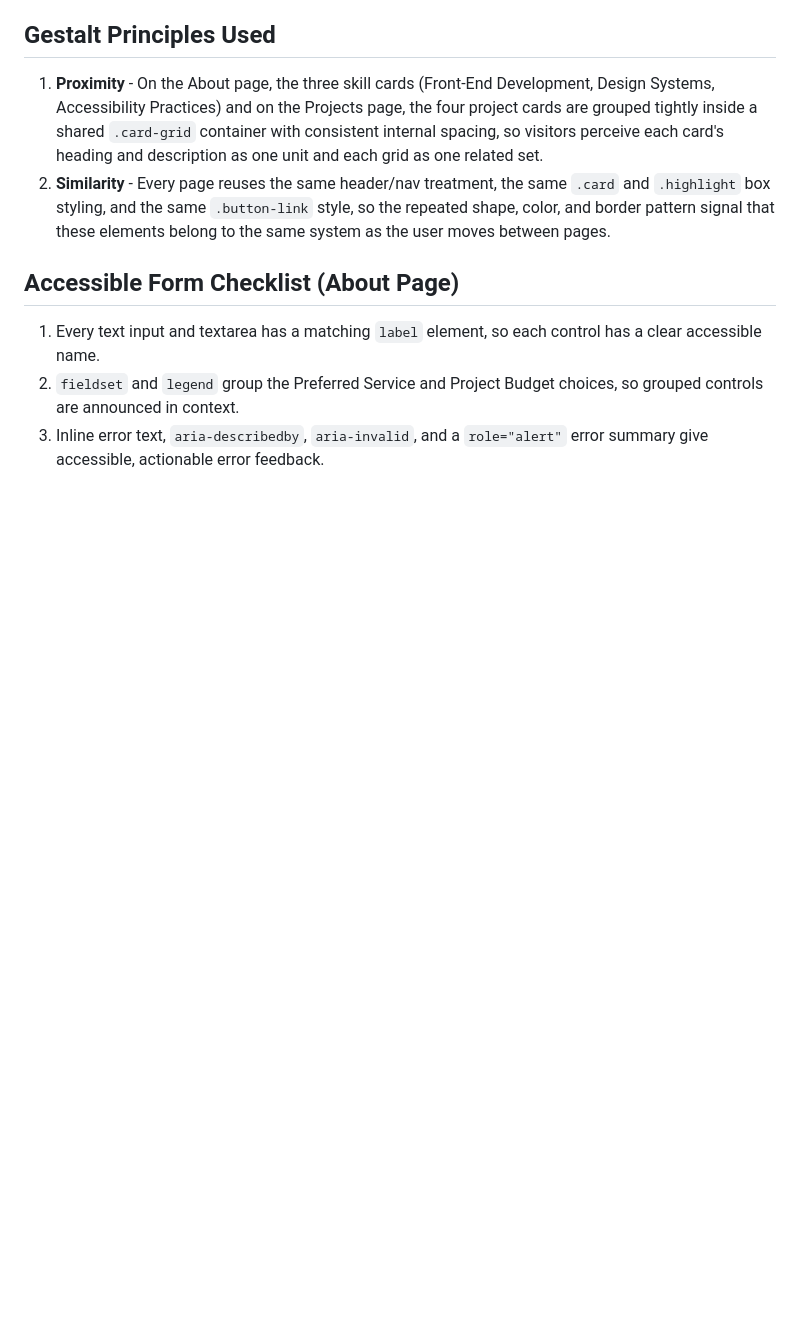
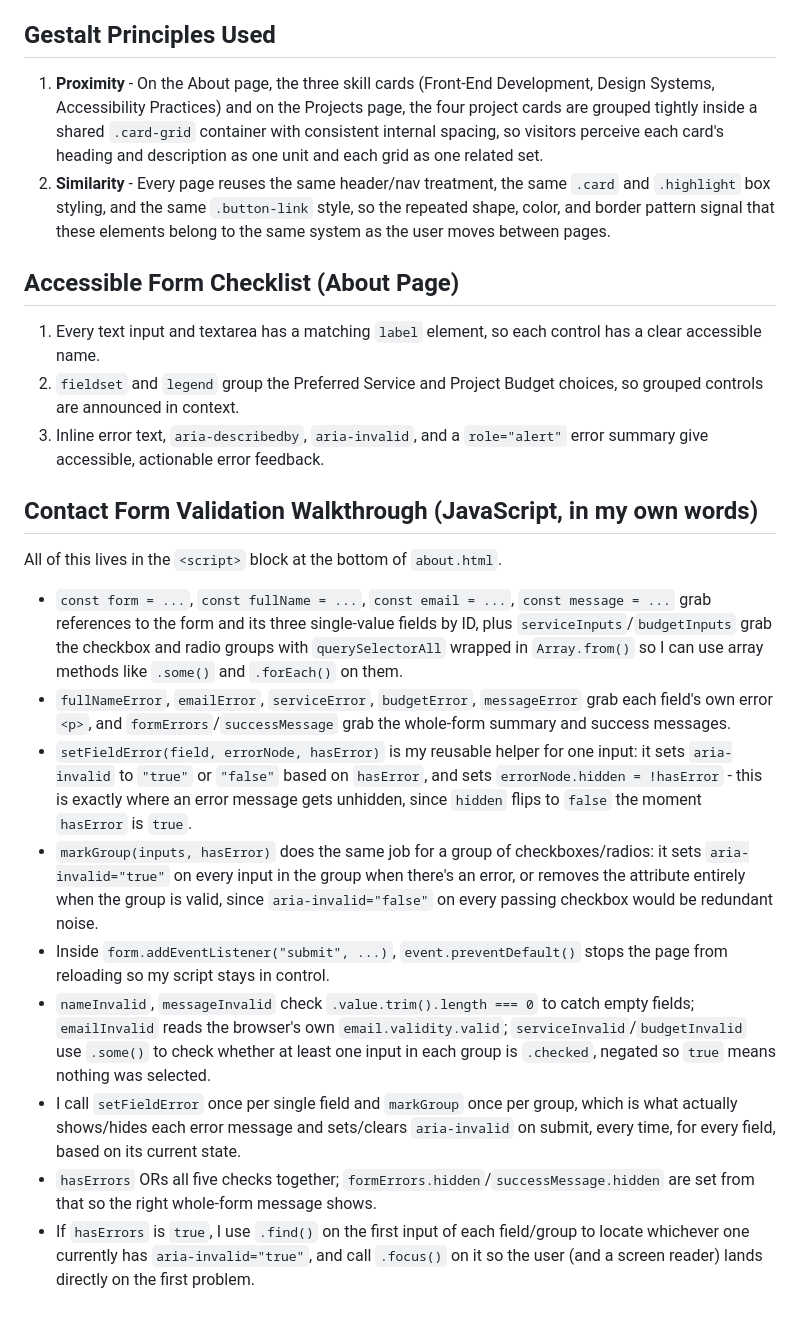
Before and after one commit to ddiaz-collab/ForeverIntense, a Markdown page: README.md, the part around the change. Rendered like a GitHub page; blank space fills up the shorter version.

Commit message:
Add contact form JavaScript walkthrough to README

```diff
--- a/README.md
+++ b/README.md
@@ -56,3 +56,17 @@ Earlier drafts of this project had three different color plans in three differen
 1. Every text input and textarea has a matching `label` element, so each control has a clear accessible name.
 2. `fieldset` and `legend` group the Preferred Service and Project Budget choices, so grouped controls are announced in context.
 3. Inline error text, `aria-describedby`, `aria-invalid`, and a `role="alert"` error summary give accessible, actionable error feedback.
+
+## Contact Form Validation Walkthrough (JavaScript, in my own words)
+
+All of this lives in the `<script>` block at the bottom of `about.html`.
+
+- `const form = ...`, `const fullName = ...`, `const email = ...`, `const message = ...` grab references to the form and its three single-value fields by ID, plus `serviceInputs`/`budgetInputs` grab the checkbox and radio groups with `querySelectorAll` wrapped in `Array.from()` so I can use array methods like `.some()` and `.forEach()` on them.
+- `fullNameError`, `emailError`, `serviceError`, `budgetError`, `messageError` grab each field's own error `<p>`, and `formErrors`/`successMessage` grab the whole-form summary and success messages.
+- `setFieldError(field, errorNode, hasError)` is my reusable helper for one input: it sets `aria-invalid` to `"true"` or `"false"` based on `hasError`, and sets `errorNode.hidden = !hasError` - this is exactly where an error message gets unhidden, since `hidden` flips to `false` the moment `hasError` is `true`.
+- `markGroup(inputs, hasError)` does the same job for a group of checkboxes/radios: it sets `aria-invalid="true"` on every input in the group when there's an error, or removes the attribute entirely when the group is valid, since `aria-invalid="false"` on every passing checkbox would be redundant noise.
+- Inside `form.addEventListener("submit", ...)`, `event.preventDefault()` stops the page from reloading so my script stays in control.
+- `nameInvalid`, `messageInvalid` check `.value.trim().length === 0` to catch empty fields; `emailInvalid` reads the browser's own `email.validity.valid`; `serviceInvalid`/`budgetInvalid` use `.some()` to check whether at least one input in each group is `.checked`, negated so `true` means nothing was selected.
+- I call `setFieldError` once per single field and `markGroup` once per group, which is what actually shows/hides each error message and sets/clears `aria-invalid` on submit, every time, for every field, based on its current state.
+- `hasErrors` ORs all five checks together; `formErrors.hidden`/`successMessage.hidden` are set from that so the right whole-form message shows.
+- If `hasErrors` is `true`, I use `.find()` on the first input of each field/group to locate whichever one currently has `aria-invalid="true"`, and call `.focus()` on it so the user (and a screen reader) lands directly on the first problem.
```
